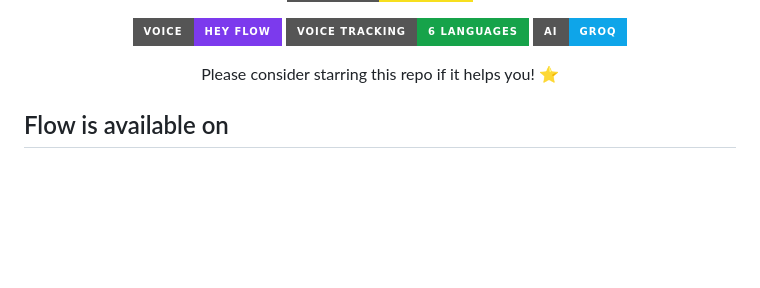
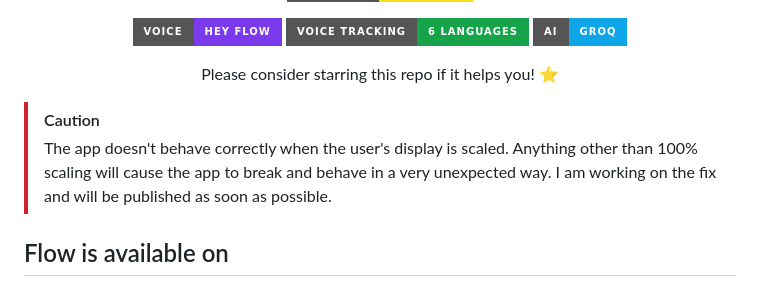
Before and after one commit to LumoRez07/Flow, a Markdown page: README.md, the part around the change. Drawn GitHub-style; badges without logos; blank space fills up the shorter version.

```diff
--- a/README.md
+++ b/README.md
@@ -39,6 +39,9 @@
 <p align="center">
 Please consider starring this repo if it helps you! ⭐
 </p>
+
+> [!CAUTION]
+> The app doesn't behave correctly when the user's display is scaled. Anything other than 100% scaling will cause the app to break and behave in a very unexpected way. I am working on the fix and will be published as soon as possible.
 
 ## Flow is available on
 <div align="center">
```
